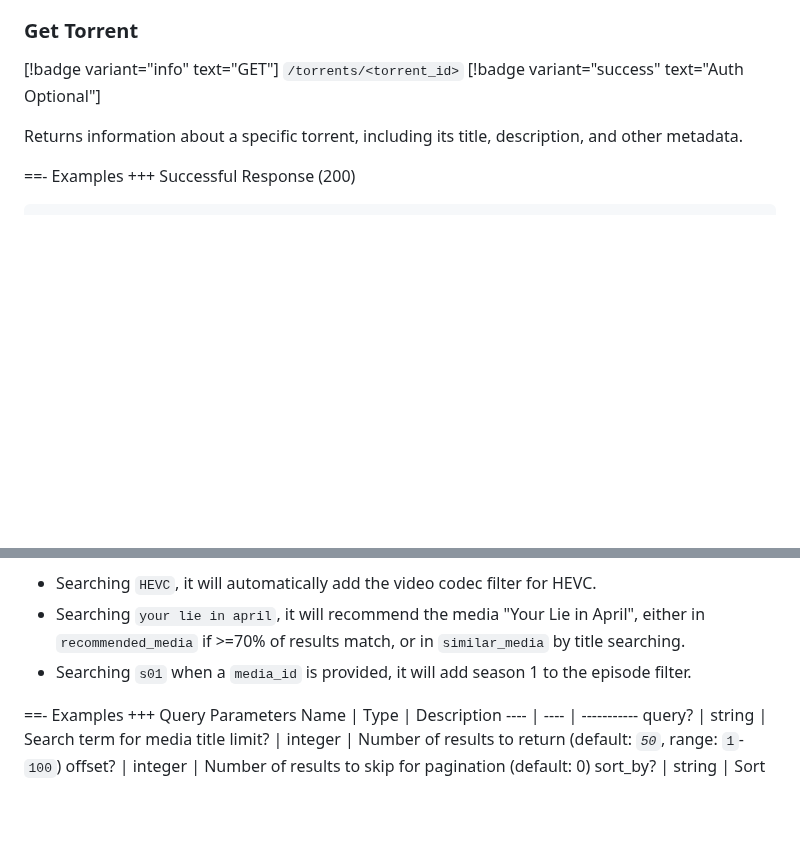
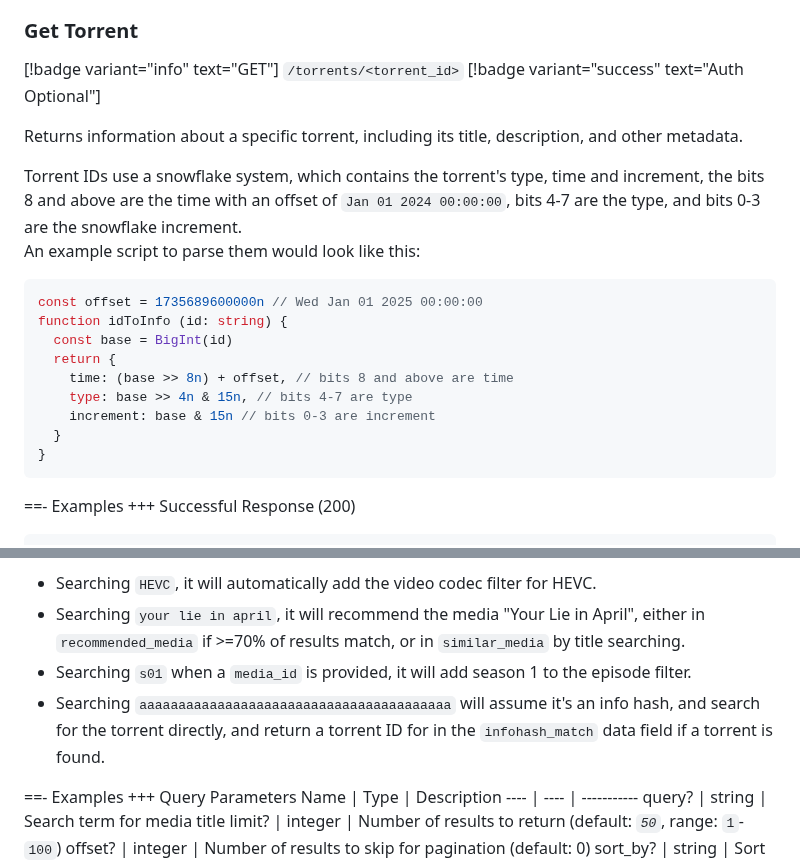
Before and after one commit to nekoBT/wiki, a Markdown page: Using the API/json.md, 2 parts joined by grey strips. Drawn GitHub-style; blank space fills up the shorter version.

Commit message:
feat: document snowflakes and infohash search (#10)

````diff
--- a/Using the API/json.md
+++ b/Using the API/json.md
@@ -846,6 +846,21 @@ Returns various statistics about the site, such as the number of users, torrents
 [!badge variant="info" text="GET"] `/torrents/<torrent_id>` [!badge variant="success" text="Auth Optional"]
 
 Returns information about a specific torrent, including its title, description, and other metadata.
+
+Torrent IDs use a snowflake system, which contains the torrent's type, time and increment, the bits 8 and above are the time with an offset of `Jan 01 2024 00:00:00`, bits 4-7 are the type, and bits 0-3 are the snowflake increment.<br>
+An example script to parse them would look like this:
+
+```ts
+const offset = 1735689600000n // Wed Jan 01 2025 00:00:00
+function idToInfo (id: string) {
+  const base = BigInt(id)
+  return {
+    time: (base >> 8n) + offset, // bits 8 and above are time
+    type: base >> 4n & 15n, // bits 4-7 are type
+    increment: base & 15n // bits 0-3 are increment
+  }
+}
+```
 
 ==- Examples
 +++ Successful Response (200)
@@ -1415,6 +1430,7 @@ The search API attempts to extract meaning from the `query` parameter (called "h
 - Searching `HEVC`, it will automatically add the video codec filter for HEVC.
 - Searching `your lie in april`, it will recommend the media "Your Lie in April", either in `recommended_media` if >=70% of results match, or in `similar_media` by title searching.
 - Searching `s01` when a `media_id` is provided, it will add season 1 to the episode filter.
+- Searching `aaaaaaaaaaaaaaaaaaaaaaaaaaaaaaaaaaaaaaaa` will assume it's an info hash, and search for the torrent directly, and return a torrent ID for in the `infohash_match` data field if a torrent is found.
 
 
 ==- Examples
````
